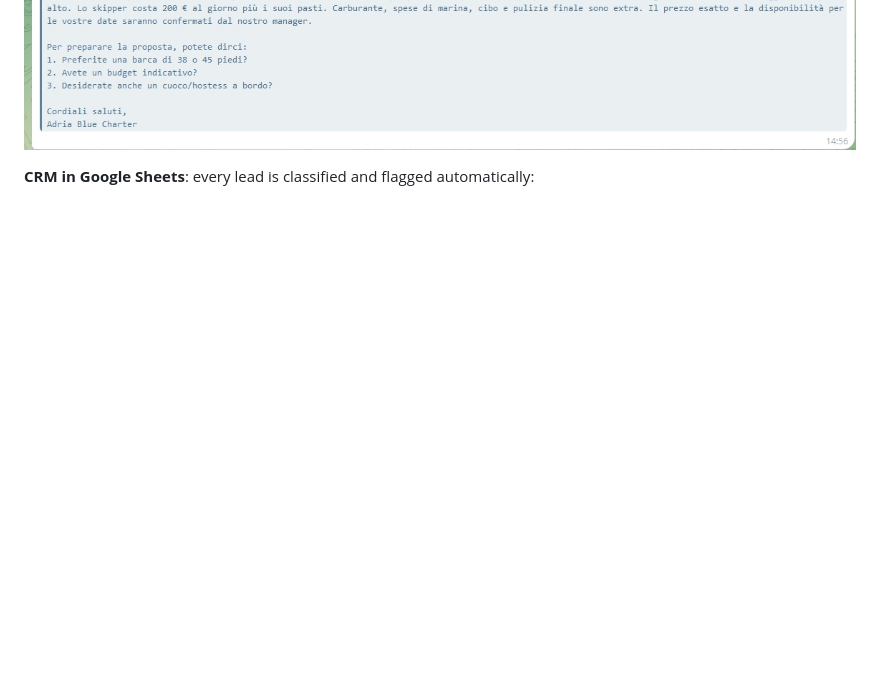
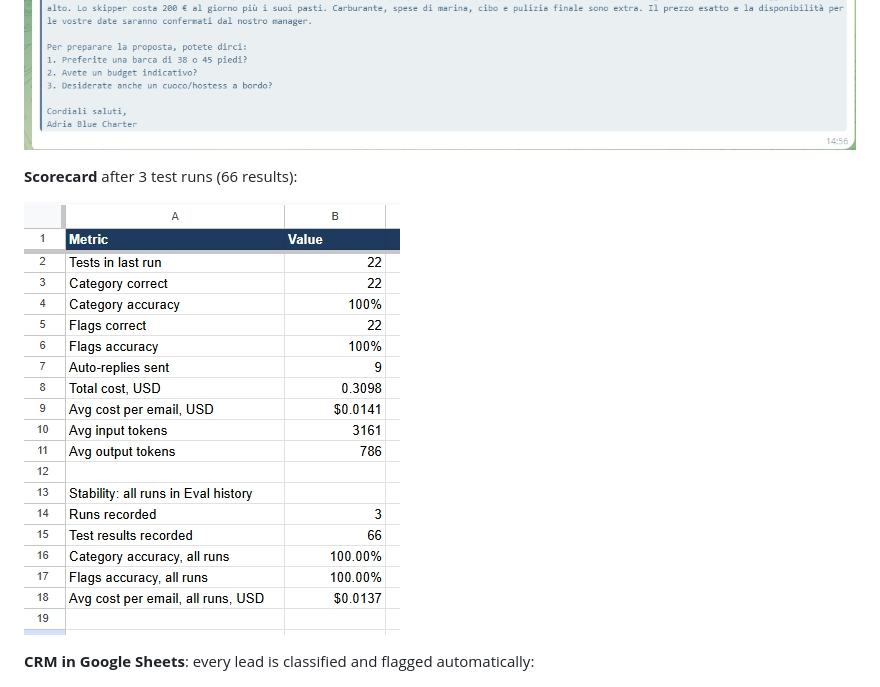
Before and after one commit to Stanislav-Didenko/ai-lead-agent-n8n, a Markdown page: README.md, the part around the change. GitHub-like rendering; pictures changed too: docs/screenshots/10-scorecard.jpg (added); blank space fills up the shorter version.

Commit message:
Add scorecard screenshot, tidy canvas layout in workflow export
Co-Authored-By: Claude Opus 5.5 <noreply@anthropic.com>
Claude-Session: https://claude.ai/code/session_01PsZbZL8xftdfz3WyQbHyvY

```diff
--- a/README.md
+++ b/README.md
@@ -61,6 +61,10 @@ Auto-replies: dates outside the season ("the manager will contact you") and an I
 ![Off-season auto-reply](docs/screenshots/03-telegram-off-season-auto-reply.jpg)
 ![Italian auto-reply](docs/screenshots/04-telegram-italian-auto-reply.jpg)
 
+**Scorecard** after 3 test runs (66 results):
+
+![Scorecard](docs/screenshots/10-scorecard.jpg)
+
 **CRM in Google Sheets**: every lead is classified and flagged automatically:
 
 ![Leads](docs/screenshots/05-crm-leads.jpg)
```
Also changed, not shown: 1 other file.
